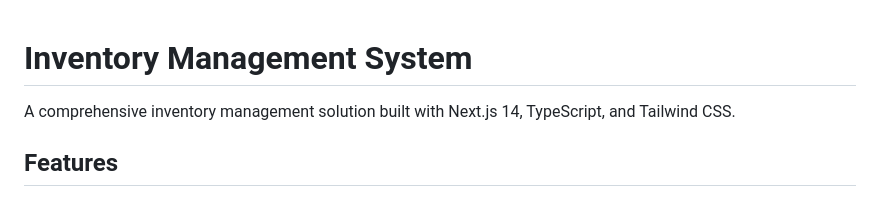
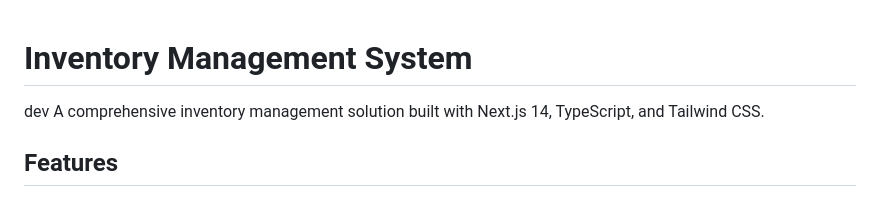
Before and after one commit to dGreatNoob/inventory_template, a Markdown page: README.md, the part around the change. GitHub-like rendering.

```diff
--- a/README.md
+++ b/README.md
@@ -1,5 +1,5 @@
 # Inventory Management System
-
+dev
 A comprehensive inventory management solution built with Next.js 14, TypeScript, and Tailwind CSS.
 
 ## Features
```
